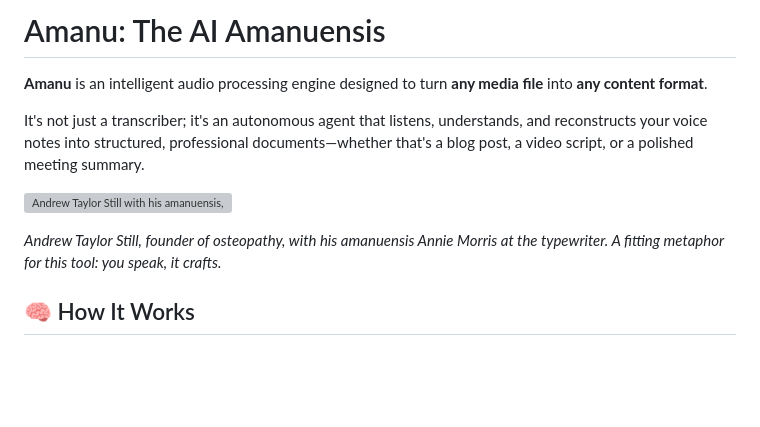
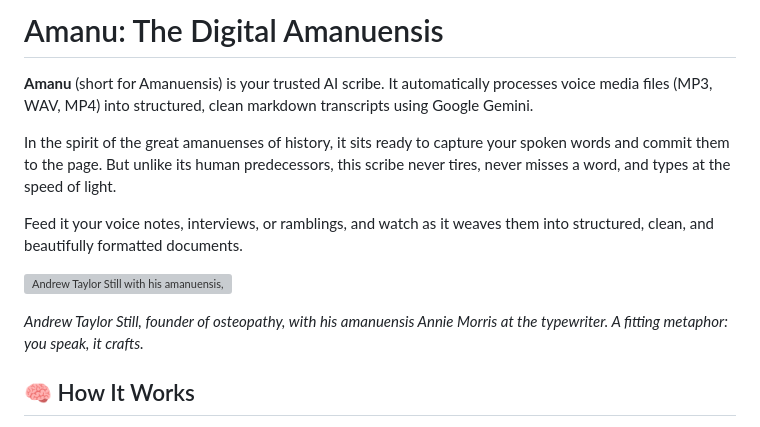
Before and after one commit to jfima/amanu, a Markdown page: README.md, the part around the change. GitHub-like rendering; blank space fills up the shorter version; grey boxes are pictures that could not be loaded.

Commit message:
Docs: Refine README tone to be more vintage/creative

```diff
--- a/README.md
+++ b/README.md
@@ -1,12 +1,14 @@
-# Amanu: The AI Amanuensis
+# Amanu: The Digital Amanuensis
 
-**Amanu** is an intelligent audio processing engine designed to turn **any media file** into **any content format**.
+**Amanu** (short for Amanuensis) is your trusted AI scribe. It automatically processes voice media files (MP3, WAV, MP4) into structured, clean markdown transcripts using Google Gemini.
 
-It's not just a transcriber; it's an autonomous agent that listens, understands, and reconstructs your voice notes into structured, professional documents—whether that's a blog post, a video script, or a polished meeting summary.
+In the spirit of the great amanuenses of history, it sits ready to capture your spoken words and commit them to the page. But unlike its human predecessors, this scribe never tires, never misses a word, and types at the speed of light.
+
+Feed it your voice notes, interviews, or ramblings, and watch as it weaves them into structured, clean, and beautifully formatted documents.
 
 ![Andrew Taylor Still with his amanuensis, Annie Morris, who is at a typewriter](./amanuensis.png)
 
-*Andrew Taylor Still, founder of osteopathy, with his amanuensis Annie Morris at the typewriter. A fitting metaphor for this tool: you speak, it crafts.*
+*Andrew Taylor Still, founder of osteopathy, with his amanuensis Annie Morris at the typewriter. A fitting metaphor: you speak, it crafts.*
 
 ## 🧠 How It Works
 
```
